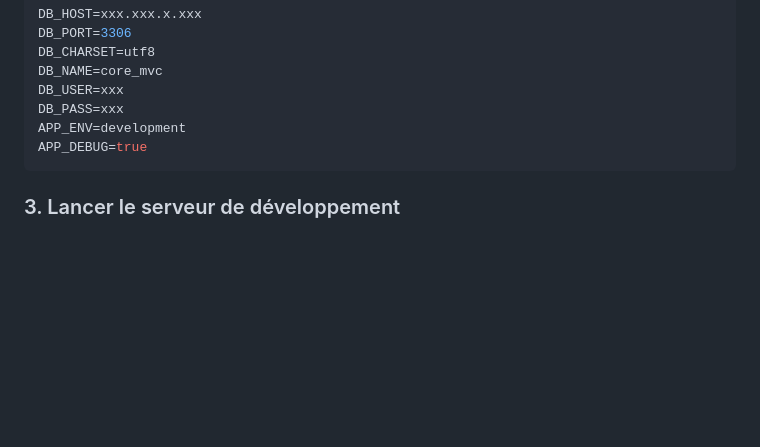
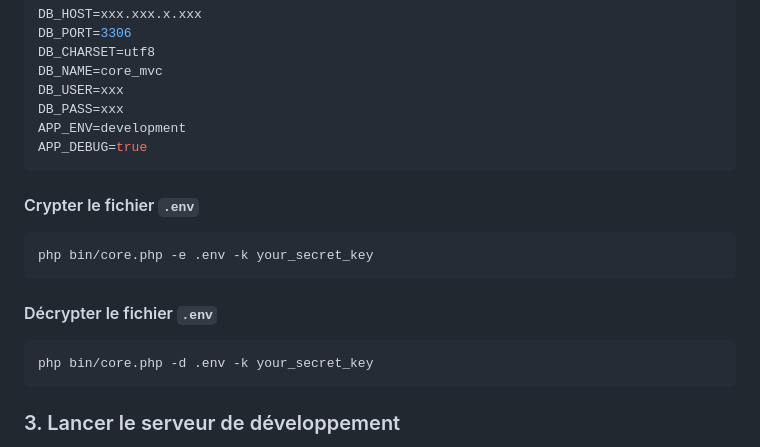
Before and after one commit to dlhoumaud/coremvc, a Markdown page: README.md, the part around the change. GitHub-like rendering; blank space fills up the shorter version.

Commit message:
Add infos for encrypt and decrypt env

````diff
--- a/README.md
+++ b/README.md
@@ -90,6 +90,17 @@ DB_USER=xxx
 DB_PASS=xxx
 APP_ENV=development
 APP_DEBUG=true
+```
+#### Crypter le fichier `.env`
+
+```bash
+php bin/core.php -e .env -k your_secret_key
+```
+
+#### Décrypter le fichier `.env`
+
+```bash
+php bin/core.php -d .env -k your_secret_key
 ```
 
 ### 3. Lancer le serveur de développement
````
